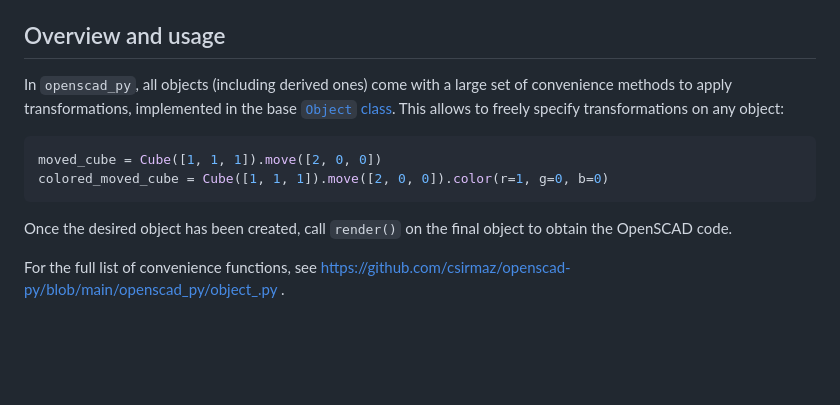
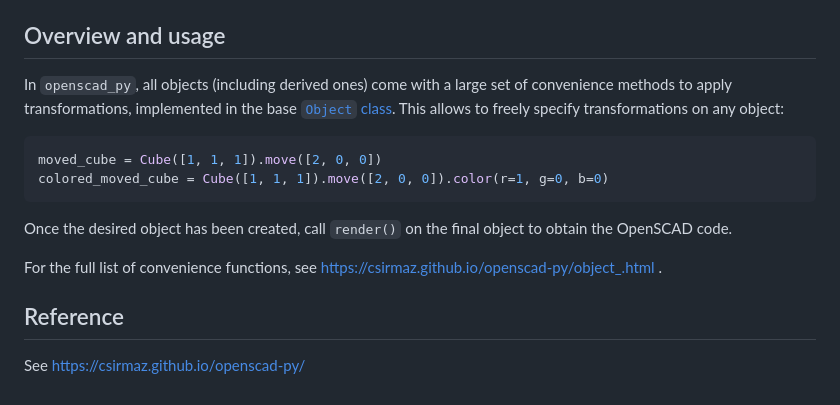
Before and after one commit to csirmaz/openscad-py, a Markdown page: README.md, the part around one of its changes. GitHub-like rendering; blank space fills up the shorter version.

```diff
--- a/README.md
+++ b/README.md
@@ -119,4 +124,8 @@ Once the desired object has been created, call `render()` on the final object to
 OpenSCAD code.
 
 For the full list of convenience functions, see
-https://github.com/csirmaz/openscad-py/blob/main/openscad_py/object_.py .
+https://csirmaz.github.io/openscad-py/object_.html .
+
+## Reference
+
+See https://csirmaz.github.io/openscad-py/
```
Also changed, not shown: other parts of README.md (+11 -6 lines).
